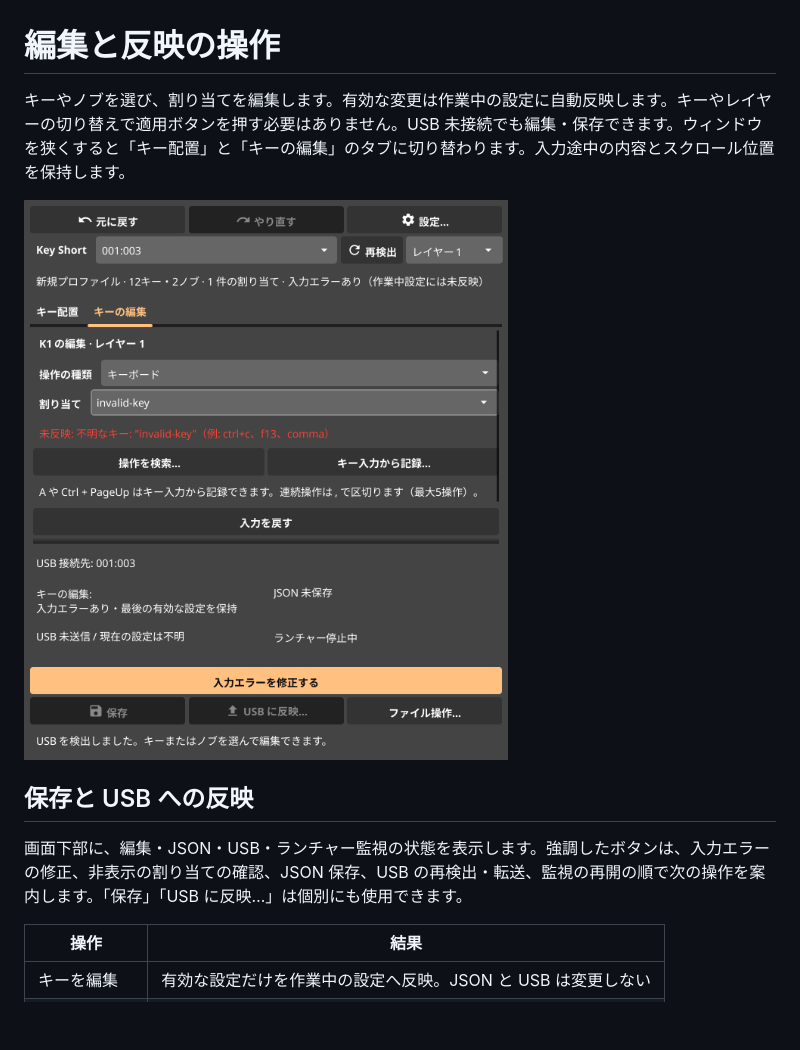
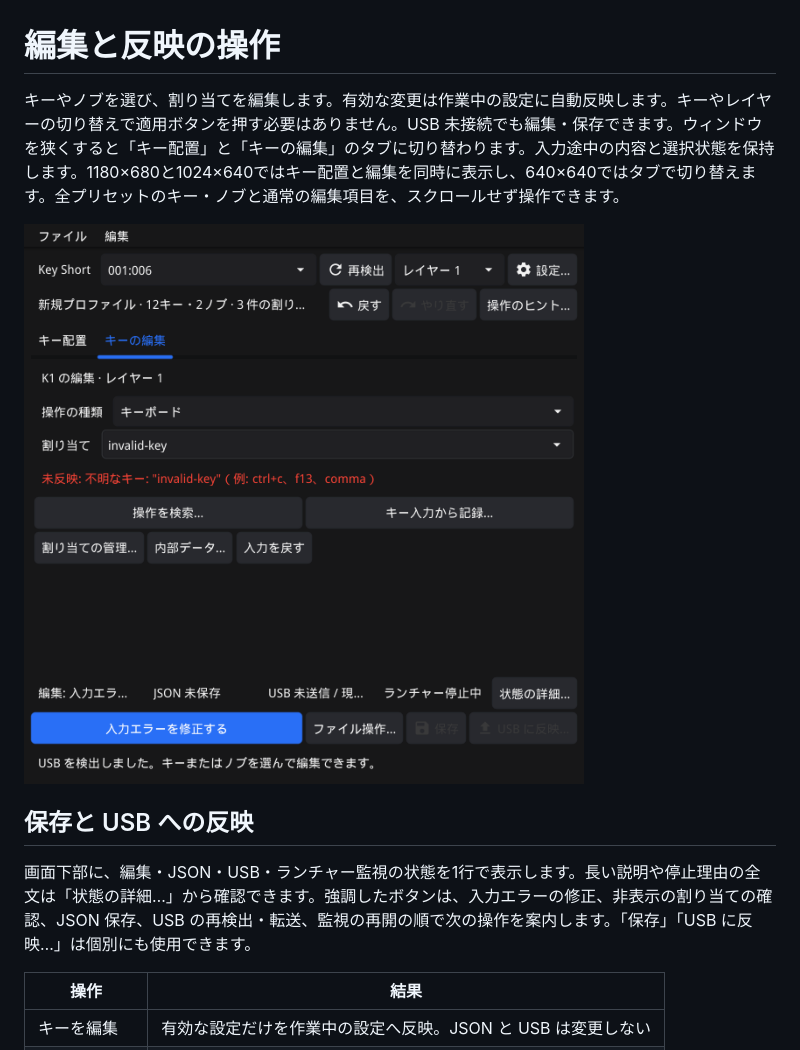
Before and after one commit to haturatu/key-short, a Markdown page: docs/ui-workflow.md, the part around one of its changes. GitHub-like rendering; pictures changed too: docs/compact-editor.png; blank space fills up the shorter version.

```diff
--- a/docs/ui-workflow.md
+++ b/docs/ui-workflow.md
@@ -1,12 +1,12 @@
 # 編集と反映の操作
 
-キーやノブを選び、割り当てを編集します。有効な変更は作業中の設定に自動反映します。キーやレイヤーの切り替えで適用ボタンを押す必要はありません。USB 未接続でも編集・保存できます。ウィンドウを狭くすると「キー配置」と「キーの編集」のタブに切り替わります。入力途中の内容とスクロール位置を保持します。
+キーやノブを選び、割り当てを編集します。有効な変更は作業中の設定に自動反映します。キーやレイヤーの切り替えで適用ボタンを押す必要はありません。USB 未接続でも編集・保存できます。ウィンドウを狭くすると「キー配置」と「キーの編集」のタブに切り替わります。入力途中の内容と選択状態を保持します。1180×680と1024×640ではキー配置と編集を同時に表示し、640×640ではタブで切り替えます。全プリセットのキー・ノブと通常の編集項目を、スクロールせず操作できます。
 
 ![小さいウィンドウの編集画面](compact-editor.png)
 
 ## 保存と USB への反映
 
-画面下部に、編集・JSON・USB・ランチャー監視の状態を表示します。強調したボタンは、入力エラーの修正、非表示の割り当ての確認、JSON 保存、USB の再検出・転送、監視の再開の順で次の操作を案内します。「保存」「USB に反映…」は個別にも使用できます。
+画面下部に、編集・JSON・USB・ランチャー監視の状態を1行で表示します。長い説明や停止理由の全文は「状態の詳細…」から確認できます。強調したボタンは、入力エラーの修正、非表示の割り当ての確認、JSON 保存、USB の再検出・転送、監視の再開の順で次の操作を案内します。「保存」「USB に反映…」は個別にも使用できます。
 
 | 操作 | 結果 |
 | --- | --- |
```
Also changed, not shown: other parts of docs/ui-workflow.md (+9 -3 lines), README.md (+2 -2 lines), docs/native-laptop.png (added), docs/screenshot.png.
